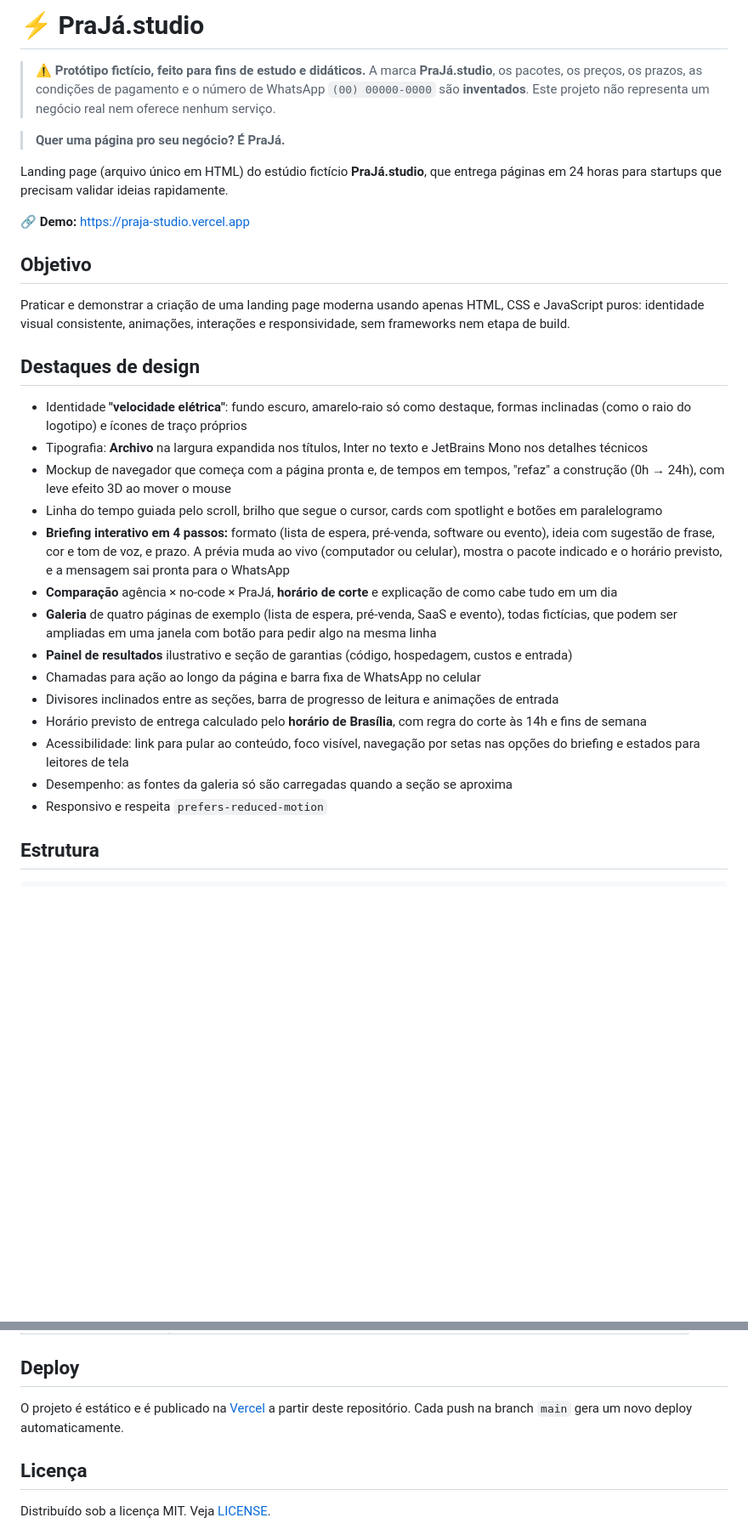
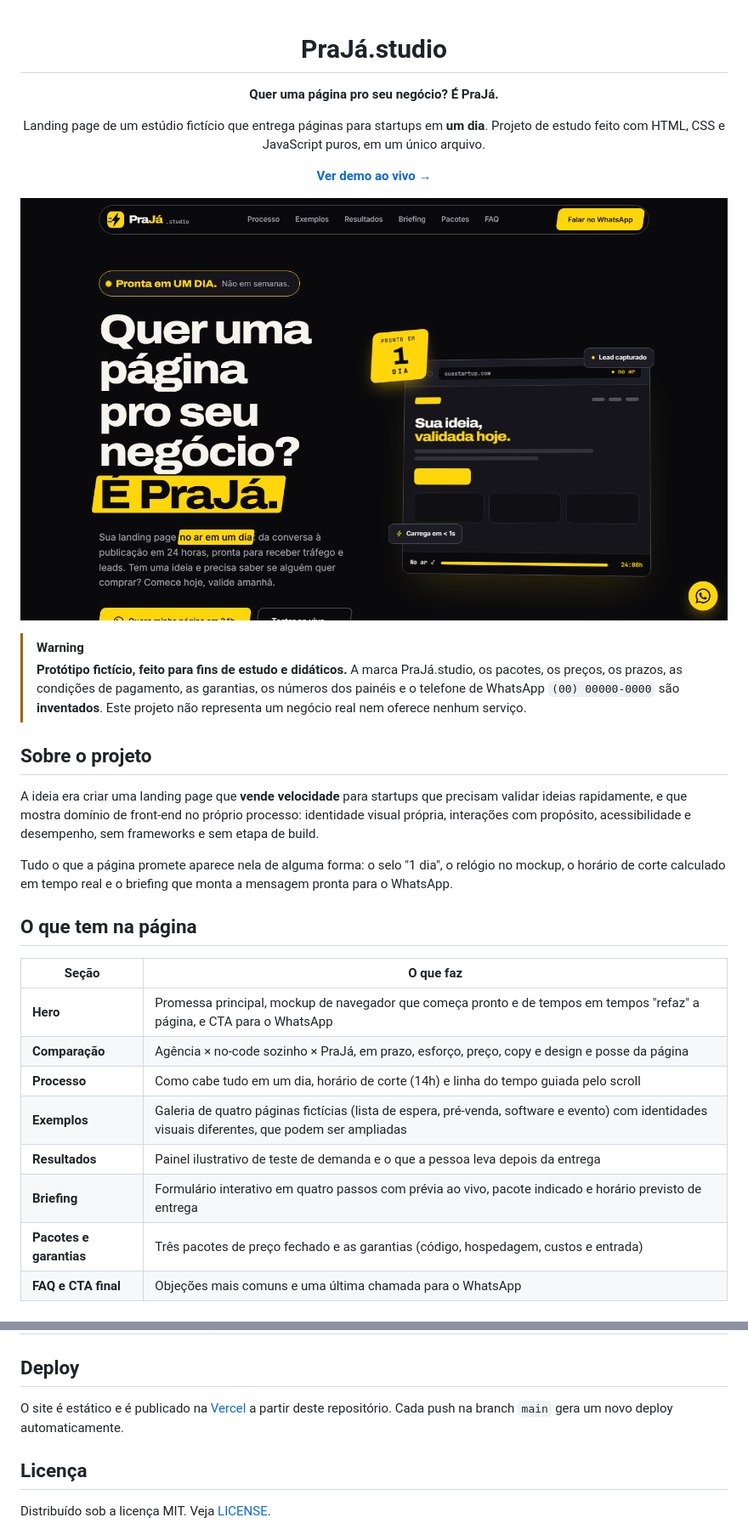
Before and after one commit to felipeolivdev/praja-landing-page, a Markdown page: README.md, 2 parts joined by grey strips. Shown at 85% size. GitHub-like rendering; pictures changed too: assets/preview.png (added); blank space fills up the shorter version.

Commit message:
docs: rewrite README with preview, sections, design decisions and customization guide
Co-Authored-By: Claude Sonnet 5.5 <noreply@anthropic.com>

```diff
--- a/README.md
+++ b/README.md
@@ -1,33 +1,38 @@
-# ⚡ PraJá.studio
+<div align="center">
 
-> **⚠️ Protótipo fictício, feito para fins de estudo e didáticos.**
-> A marca **PraJá.studio**, os pacotes, os preços, os prazos, as condições de pagamento e o número de WhatsApp `(00) 00000-0000` são **inventados**. Este projeto não representa um negócio real nem oferece nenhum serviço.
+# PraJá.studio
 
-> **Quer uma página pro seu negócio? É PraJá.**
+**Quer uma página pro seu negócio? É PraJá.**
 
-Landing page (arquivo único em HTML) do estúdio fictício **PraJá.studio**, que entrega páginas em 24 horas para startups que precisam validar ideias rapidamente.
+Landing page de um estúdio fictício que entrega páginas para startups em **um dia**.
+Projeto de estudo feito com HTML, CSS e JavaScript puros, em um único arquivo.
 
-🔗 **Demo:** https://praja-studio.vercel.app
+[**Ver demo ao vivo →**](https://praja-studio.vercel.app)
 
-## Objetivo
+![Prévia da página inicial da PraJá.studio](assets/preview.png)
 
-Praticar e demonstrar a criação de uma landing page moderna usando apenas HTML, CSS e JavaScript puros: identidade visual consistente, animações, interações e responsividade, sem frameworks nem etapa de build.
+</div>
 
-## Destaques de design
+> [!WARNING]
+> **Protótipo fictício, feito para fins de estudo e didáticos.**
+> A marca PraJá.studio, os pacotes, os preços, os prazos, as condições de pagamento, as garantias, os números dos painéis e o telefone de WhatsApp `(00) 00000-0000` são **inventados**. Este projeto não representa um negócio real nem oferece nenhum serviço.
 
-- Identidade **"velocidade elétrica"**: fundo escuro, amarelo-raio só como destaque, formas inclinadas (como o raio do logotipo) e ícones de traço próprios
-- Tipografia: **Archivo** na largura expandida nos títulos, Inter no texto e JetBrains Mono nos detalhes técnicos
-- Mockup de navegador que começa com a página pronta e, de tempos em tempos, "refaz" a construção (0h → 24h), com leve efeito 3D ao mover o mouse
-- Linha do tempo guiada pelo scroll, brilho que segue o cursor, cards com spotlight e botões em paralelogramo
-- **Briefing interativo em 4 passos:** formato (lista de espera, pré-venda, software ou evento), ideia com sugestão de frase, cor e tom de voz, e prazo. A prévia muda ao vivo (computador ou celular), mostra o pacote indicado e o horário previsto, e a mensagem sai pronta para o WhatsApp
-- **Comparação** agência × no-code × PraJá, **horário de corte** e explicação de como cabe tudo em um dia
-- **Galeria** de quatro páginas de exemplo (lista de espera, pré-venda, SaaS e evento), todas fictícias, que podem ser ampliadas em uma janela com botão para pedir algo na mesma linha
-- **Painel de resultados** ilustrativo e seção de garantias (código, hospedagem, custos e entrada)
-- Chamadas para ação ao longo da página e barra fixa de WhatsApp no celular
-- Divisores inclinados entre as seções, barra de progresso de leitura e animações de entrada
-- Horário previsto de entrega calculado pelo **horário de Brasília**, com regra do corte às 14h e fins de semana
-- Acessibilidade: link para pular ao conteúdo, foco visível, navegação por setas nas opções do briefing e estados para leitores de tela
-- Desempenho: as fontes da galeria só são carregadas quando a seção se aproxima
-- Responsivo e respeita `prefers-reduced-motion`
+## Sobre o projeto
 
-## Estrutura
+A ideia era criar uma landing page que **vende velocidade** para startups que precisam validar ideias rapidamente, e que mostra domínio de front-end no próprio processo: identidade visual própria, interações com propósito, acessibilidade e desempenho, sem frameworks e sem etapa de build.
+
+Tudo o que a página promete aparece nela de alguma forma: o selo "1 dia", o relógio no mockup, o horário de corte calculado em tempo real e o briefing que monta a mensagem pronta para o WhatsApp.
+
+## O que tem na página
+
+| Seção | O que faz |
+|---|---|
+| **Hero** | Promessa principal, mockup de navegador que começa pronto e de tempos em tempos "refaz" a página, e CTA para o WhatsApp |
+| **Comparação** | Agência × no-code sozinho × PraJá, em prazo, esforço, preço, copy e design e posse da página |
+| **Processo** | Como cabe tudo em um dia, horário de corte (14h) e linha do tempo guiada pelo scroll |
+| **Exemplos** | Galeria de quatro páginas fictícias (lista de espera, pré-venda, software e evento) com identidades visuais diferentes, que podem ser ampliadas |
+| **Resultados** | Painel ilustrativo de teste de demanda e o que a pessoa leva depois da entrega |
+| **Briefing** | Formulário interativo em quatro passos com prévia ao vivo, pacote indicado e horário previsto de entrega |
+| **Pacotes e garantias** | Três pacotes de preço fechado e as garantias (código, hospedagem, custos e entrada) |
+| **FAQ e CTA final** | Objeções mais comuns e uma última chamada para o WhatsApp |
+
@@ -68,7 +103,7 @@ npx serve .
 
 ## Deploy
 
-O projeto é estático e é publicado na [Vercel](https://vercel.com) a partir deste repositório. Cada push na branch `main` gera um novo deploy automaticamente.
+O site é estático e é publicado na [Vercel](https://vercel.com) a partir deste repositório. Cada push na branch `main` gera um novo deploy automaticamente.
 
 ## Licença
 
```
Also changed, not shown: other parts of README.md (+44 -14 lines).
